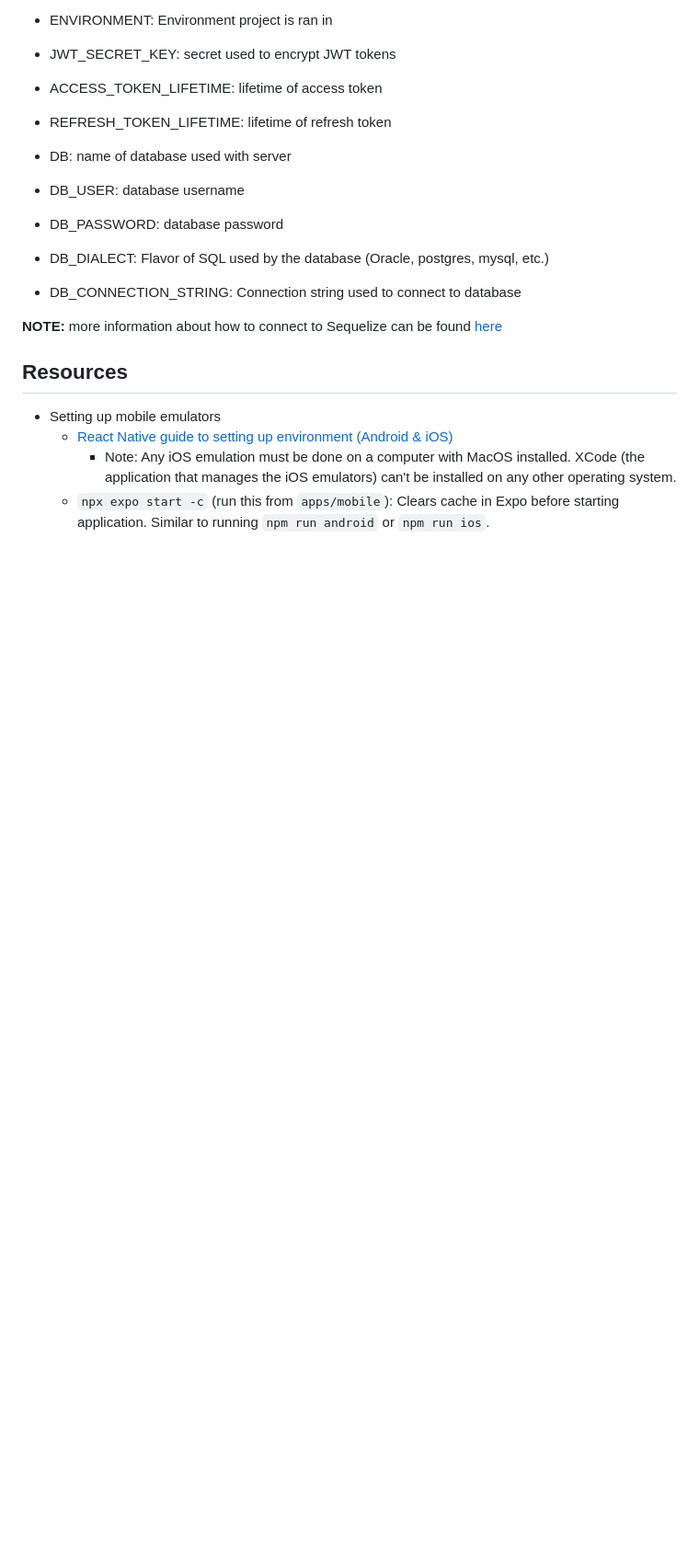
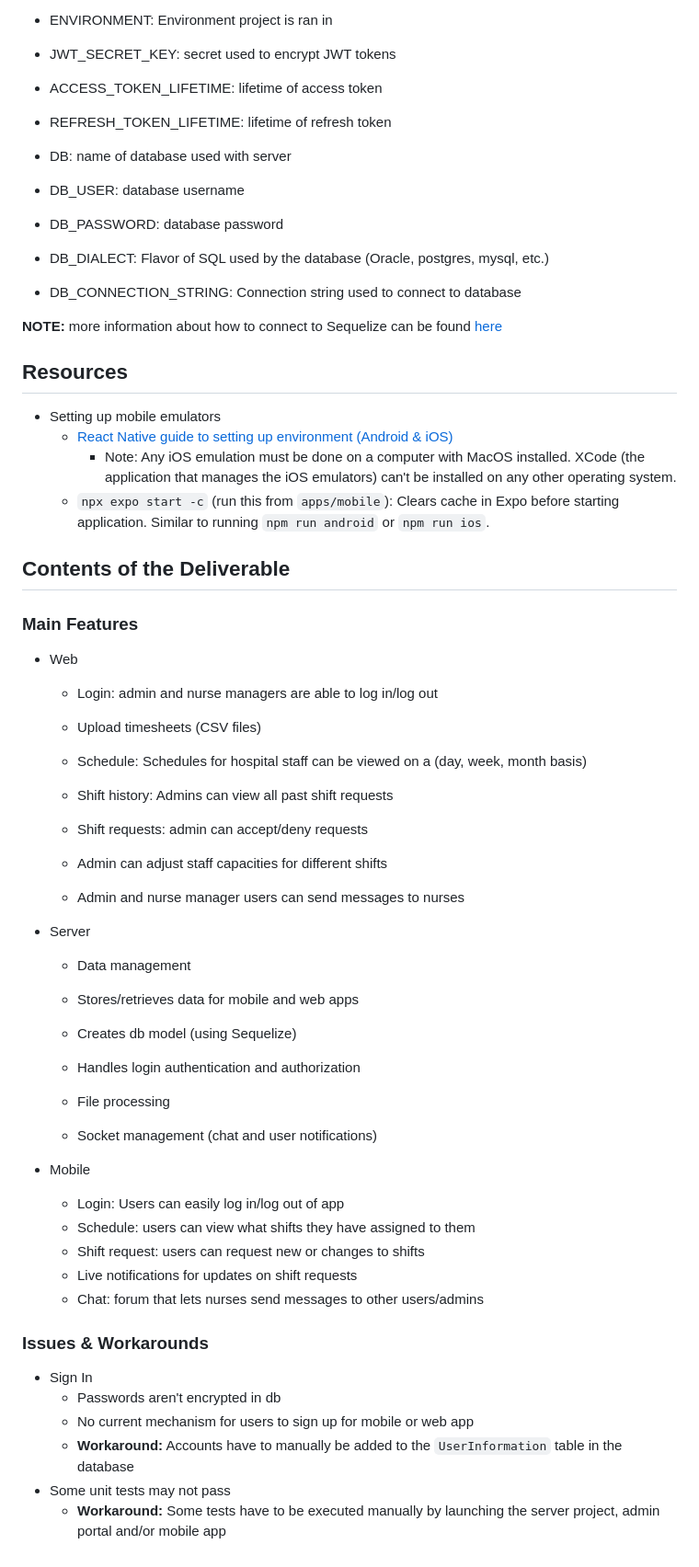
Before and after one commit to SaiyanSkywalker/CNH-Staff-Management-App, a Markdown page: README.md, the part around the change. Shown: that part at 92% size. Drawn GitHub-style; blank space fills up the shorter version.

```diff
--- a/README.md
+++ b/README.md
@@ -121,3 +121,48 @@ DB_CONNECTION_STRING=connection_string
 	- [React Native guide to setting up environment (Android & iOS)](https://reactnative.dev/docs/set-up-your-environment)
 		- Note: Any iOS emulation must be done on a computer with MacOS installed. XCode (the application that manages the iOS emulators) can't be installed on any other operating system.
 	- `npx expo start -c` (run this from `apps/mobile`): Clears cache in Expo before starting application. Similar to running `npm run android` or `npm run ios`.
+
+
+## Contents of the Deliverable
+
+### Main Features
+
+- Web
+  - Login: admin and nurse managers are able to log in/log out
+
+  - Upload timesheets (CSV files)
+
+  - Schedule: Schedules for hospital staff can be viewed on a (day, week, month basis)
+
+  - Shift history: Admins can view all past shift requests
+
+  - Shift requests: admin can accept/deny requests
+
+  - Admin can adjust staff capacities for different shifts
+
+  - Admin and nurse manager users can send messages to nurses
+- Server
+
+  - Data management
+
+  - Stores/retrieves data for mobile and web apps
+  - Creates db model (using Sequelize)
+  - Handles login authentication and authorization
+  - File processing
+  - Socket management (chat and user notifications)
+
+- Mobile
+  - Login: Users can easily log in/log out of app
+  - Schedule: users can view what shifts they have assigned to them
+  - Shift request: users can request new or changes to shifts
+  - Live notifications for updates on shift requests
+  - Chat: forum that lets nurses send messages to other users/admins
+
+### Issues & Workarounds
+
+- Sign In
+	- Passwords aren't encrypted in db
+	- No current mechanism for users to sign up for mobile or web app
+ 	- **Workaround:** Accounts have to manually be added to the `UserInformation` table in the database
+- Some unit tests may not pass
+	- **Workaround:** Some tests have to be executed manually by launching the server project, admin portal and/or mobile app
```
